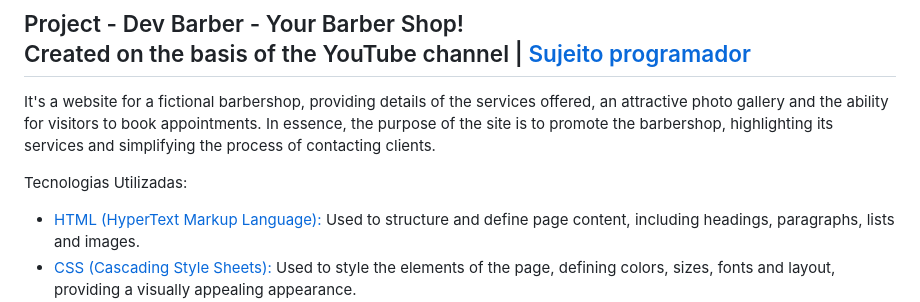
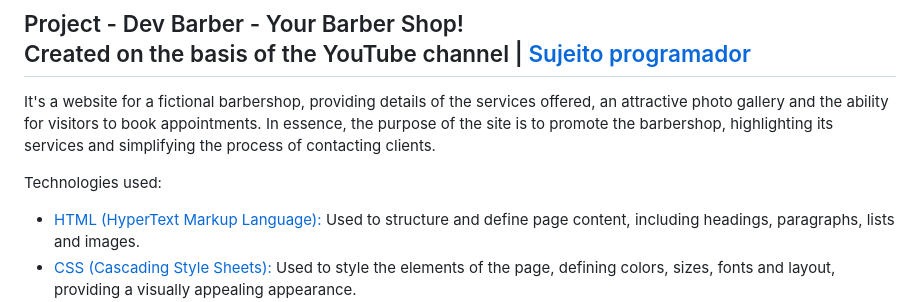
Before and after one commit to jcddsj01/barber-dev, a Markdown page: README.md, the part around the change. Drawn GitHub-style.

```diff
--- a/README.md
+++ b/README.md
@@ -20,7 +20,7 @@ Implantação do Projeto no GitHub Pages: [Explore o projeto clicando aqui.](htt
 
 It's a website for a fictional barbershop, providing details of the services offered, an attractive photo gallery and the ability for visitors to book appointments. In essence, the purpose of the site is to promote the barbershop, highlighting its services and simplifying the process of contacting clients.
 
-Tecnologias Utilizadas:
+Technologies used:
 * [HTML (HyperText Markup Language):](https://www.w3schools.com/html/html_intro.asp) Used to structure and define page content, including headings, paragraphs, lists and images.
 * [CSS (Cascading Style Sheets):](https://www.w3schools.com/css/css_intro.asp) Used to style the elements of the page, defining colors, sizes, fonts and layout, providing a visually appealing appearance.
 * [SASS:](https://sass-lang.com/) It is a CSS preprocessor that provides significant improvements in code writing. It allows the use of variables, nesting, mixins and functions, resulting in cleaner, more efficient and reusable code.
```
